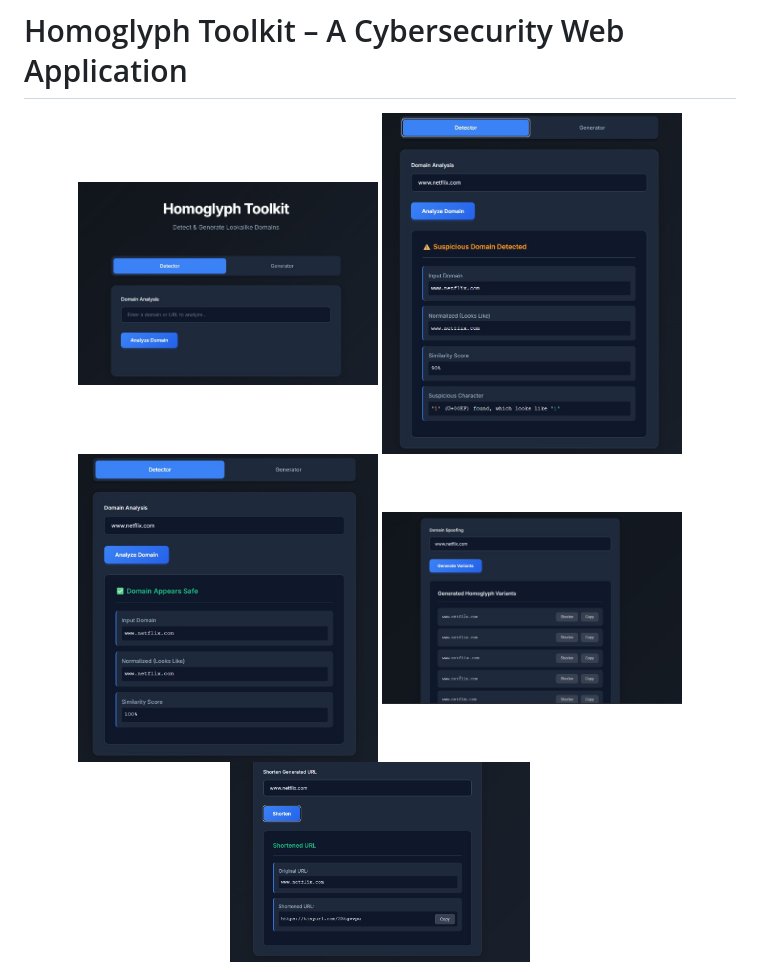
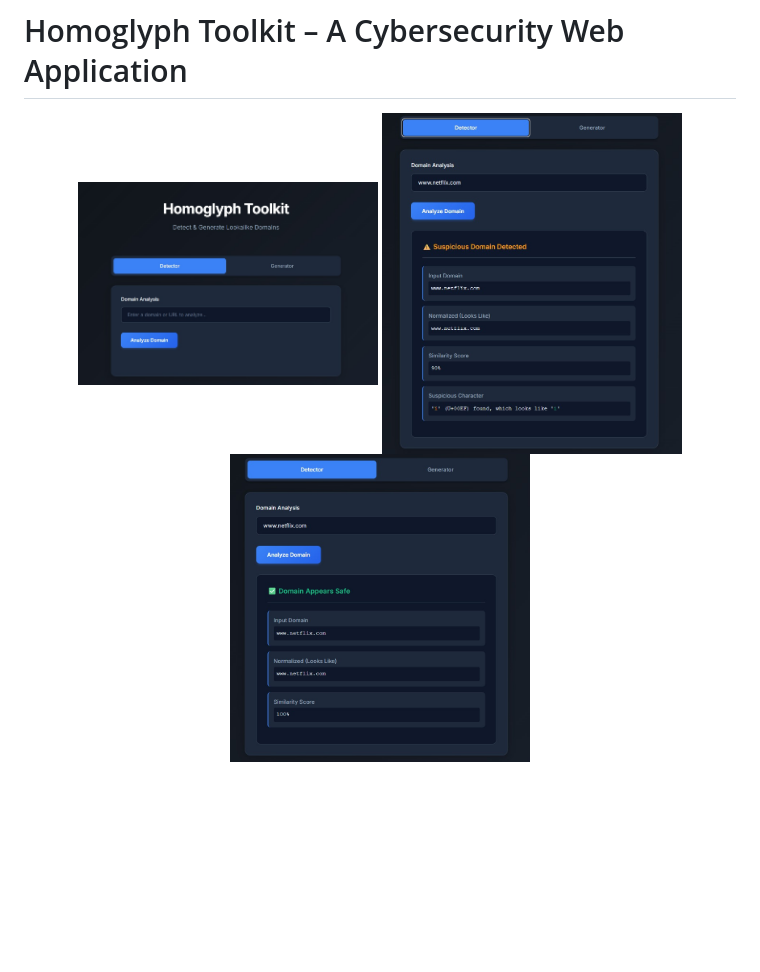
Before and after one commit to vishwas-adhikari/homoglyph-tool, a Markdown page: README.md, the part around the change printed below. GitHub-like rendering; blank space fills up the shorter version.

```diff
--- a/README.md
+++ b/README.md
@@ -1,9 +1,7 @@
 # Homoglyph Toolkit – A Cybersecurity Web Application
 
 <p align="center">
-  <img src="https://github.com/vishwas-adhikari/homoglyph-tool/blob/main/poc-ss/HomePage.jpg" alt="Home Page" width="300">
-  <img src="https://github.com/vishwas-adhikari/homoglyph-tool/blob/main/poc-ss/detector.jpg" alt="Detector" width="300">
-  <img src="https://github.com/vishwas-adhikari/homoglyph-tool/blob/main/poc-ss/safedetection.jpg" alt="Safe Detection" width="300">
-  <img src="https://github.com/vishwas-adhikari/homoglyph-tool/blob/main/poc-ss/Generator.jpg" alt="Generator" width="300">
-  <img src="https://github.com/vishwas-adhikari/homoglyph-tool/blob/main/poc-ss/shortner.jpg" alt="Shortener" width="300">
+  <img src="poc-ss/HomePage.jpg" alt="Home Page" width="300">
+  <img src="poc-ss/detector.jpg" alt="Detector" width="300">
+  <img src="poc-ss/safedetection.jpg" alt="Safe Detection" width="300">
 </p>
```
Also changed, not shown: other parts of README.md (+6 -0 lines).
